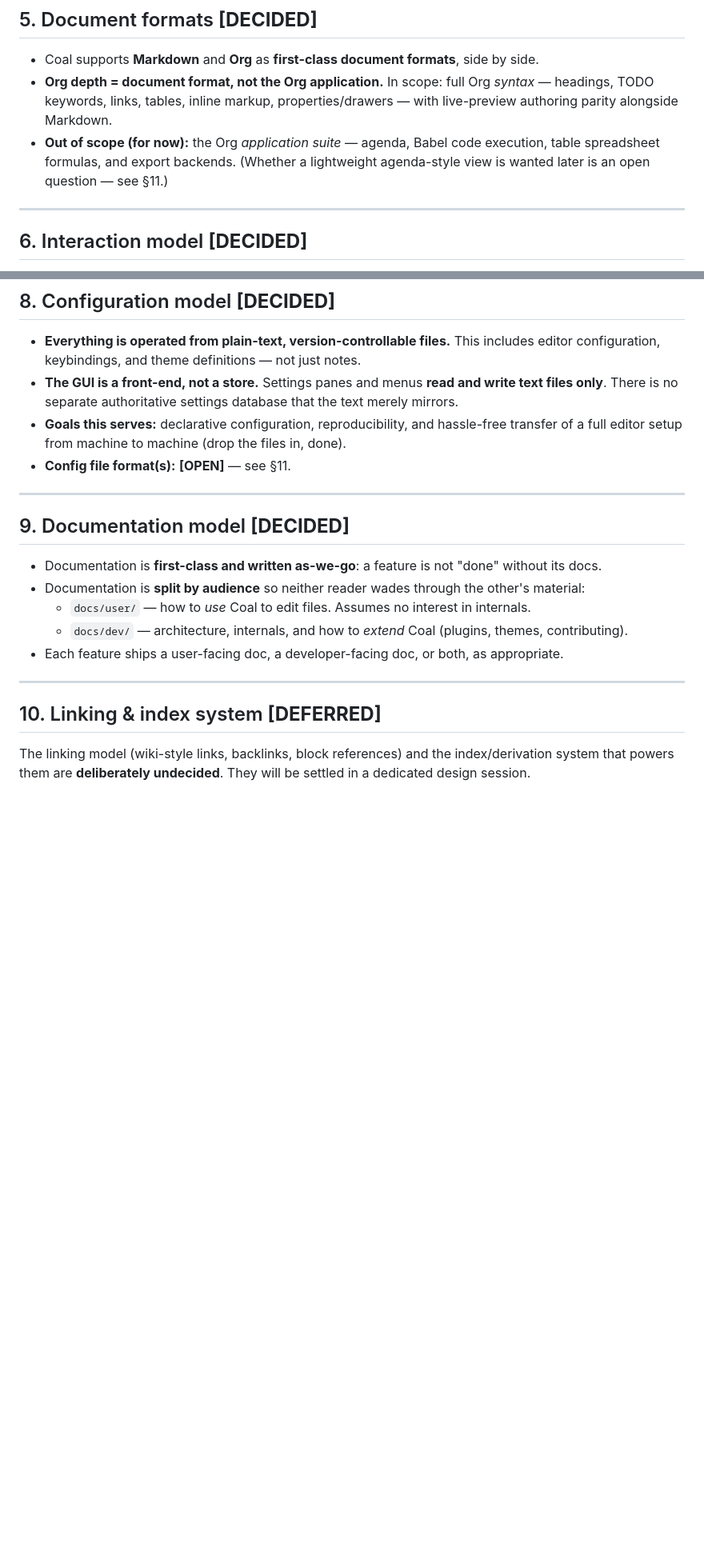
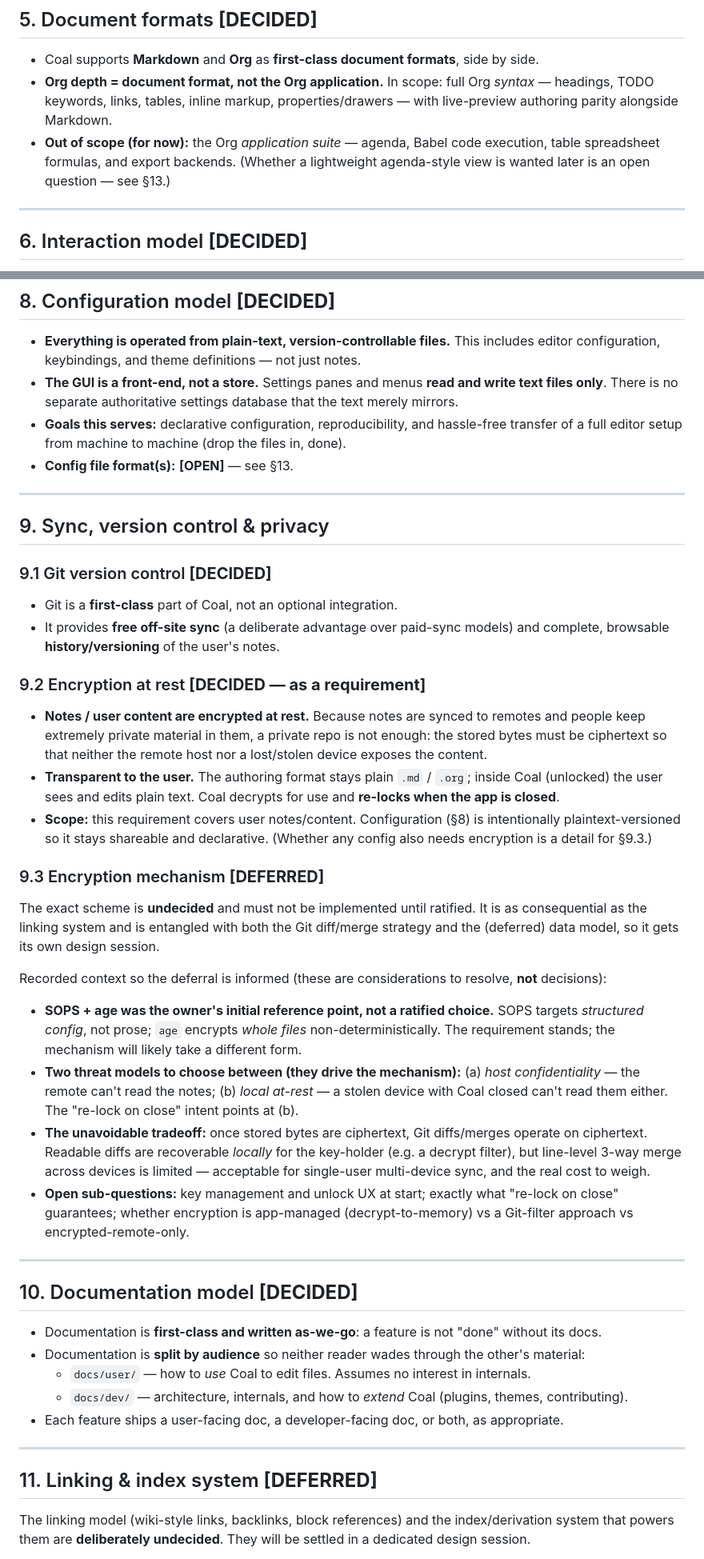
Before and after one commit to gatherer1311/coal, a Markdown page: SPEC.md, 2 parts joined by grey strips. Shown at 80% size. GitHub-like rendering; blank space fills up the shorter version.

```diff
--- a/SPEC.md
+++ b/SPEC.md
@@ -94,7 +99,7 @@ These are the non-negotiables. Every downstream decision must be consistent with
   authoring parity alongside Markdown.
 - **Out of scope (for now):** the Org *application suite* — agenda, Babel code execution, table
   spreadsheet formulas, and export backends. (Whether a lightweight agenda-style view is wanted
-  later is an open question — see §11.)
+  later is an open question — see §13.)
 
 ---
 
@@ -134,11 +139,56 @@ One substrate, several front-ends.
   only**. There is no separate authoritative settings database that the text merely mirrors.
 - **Goals this serves:** declarative configuration, reproducibility, and hassle-free transfer of
   a full editor setup from machine to machine (drop the files in, done).
-- **Config file format(s):** **[OPEN]** — see §11.
+- **Config file format(s):** **[OPEN]** — see §13.
 
 ---
 
-## 9. Documentation model **[DECIDED]**
+## 9. Sync, version control & privacy
+
+### 9.1 Git version control **[DECIDED]**
+
+- Git is a **first-class** part of Coal, not an optional integration.
+- It provides **free off-site sync** (a deliberate advantage over paid-sync models) and complete,
+  browsable **history/versioning** of the user's notes.
+
+### 9.2 Encryption at rest **[DECIDED — as a requirement]**
+
+- **Notes / user content are encrypted at rest.** Because notes are synced to remotes and people
+  keep extremely private material in them, a private repo is not enough: the stored bytes must be
+  ciphertext so that neither the remote host nor a lost/stolen device exposes the content.
+- **Transparent to the user.** The authoring format stays plain `.md` / `.org`; inside Coal
+  (unlocked) the user sees and edits plain text. Coal decrypts for use and **re-locks when the
+  app is closed**.
+- **Scope:** this requirement covers user notes/content. Configuration (§8) is intentionally
+  plaintext-versioned so it stays shareable and declarative. (Whether any config also needs
+  encryption is a detail for §9.3.)
+
+### 9.3 Encryption mechanism **[DEFERRED]**
+
+The exact scheme is **undecided** and must not be implemented until ratified. It is as
+consequential as the linking system and is entangled with both the Git diff/merge strategy and
+the (deferred) data model, so it gets its own design session.
+
+Recorded context so the deferral is informed (these are considerations to resolve, **not**
+decisions):
+
+- **SOPS + age was the owner's initial reference point, not a ratified choice.** SOPS targets
+  *structured config*, not prose; `age` encrypts *whole files* non-deterministically. The
+  requirement stands; the mechanism will likely take a different form.
+- **Two threat models to choose between (they drive the mechanism):** (a) *host confidentiality*
+  — the remote can't read the notes; (b) *local at-rest* — a stolen device with Coal closed
+  can't read them either. The "re-lock on close" intent points at (b).
+- **The unavoidable tradeoff:** once stored bytes are ciphertext, Git diffs/merges operate on
+  ciphertext. Readable diffs are recoverable *locally* for the key-holder (e.g. a decrypt
+  filter), but line-level 3-way merge across devices is limited — acceptable for single-user
+  multi-device sync, and the real cost to weigh.
+- **Open sub-questions:** key management and unlock UX at start; exactly what "re-lock on close"
+  guarantees; whether encryption is app-managed (decrypt-to-memory) vs a Git-filter approach vs
+  encrypted-remote-only.
+
+---
+
+## 10. Documentation model **[DECIDED]**
 
 - Documentation is **first-class and written as-we-go**: a feature is not "done" without its
   docs.
@@ -150,7 +200,7 @@ One substrate, several front-ends.
 
 ---
 
-## 10. Linking & index system **[DEFERRED]**
+## 11. Linking & index system **[DEFERRED]**
 
 The linking model (wiki-style links, backlinks, block references) and the index/derivation
 system that powers them are **deliberately undecided**. They will be settled in a dedicated
```
Also changed, not shown: other parts of SPEC.md (+35 -18 lines).
